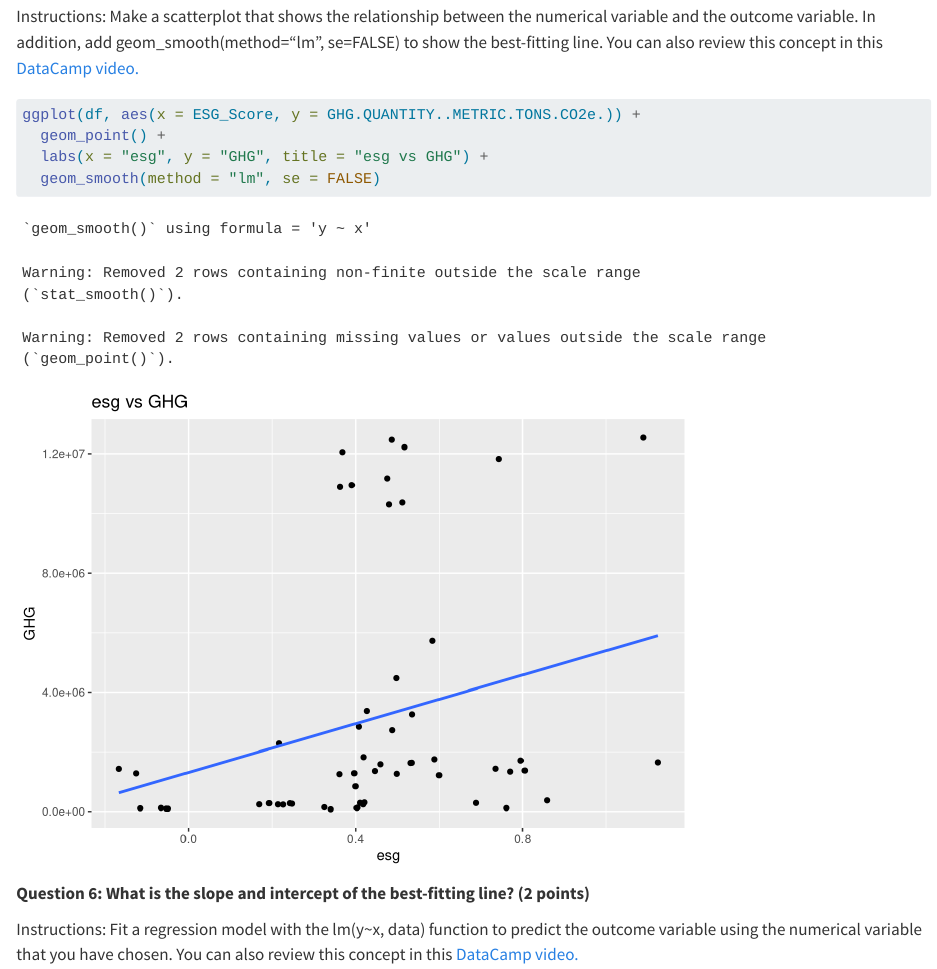
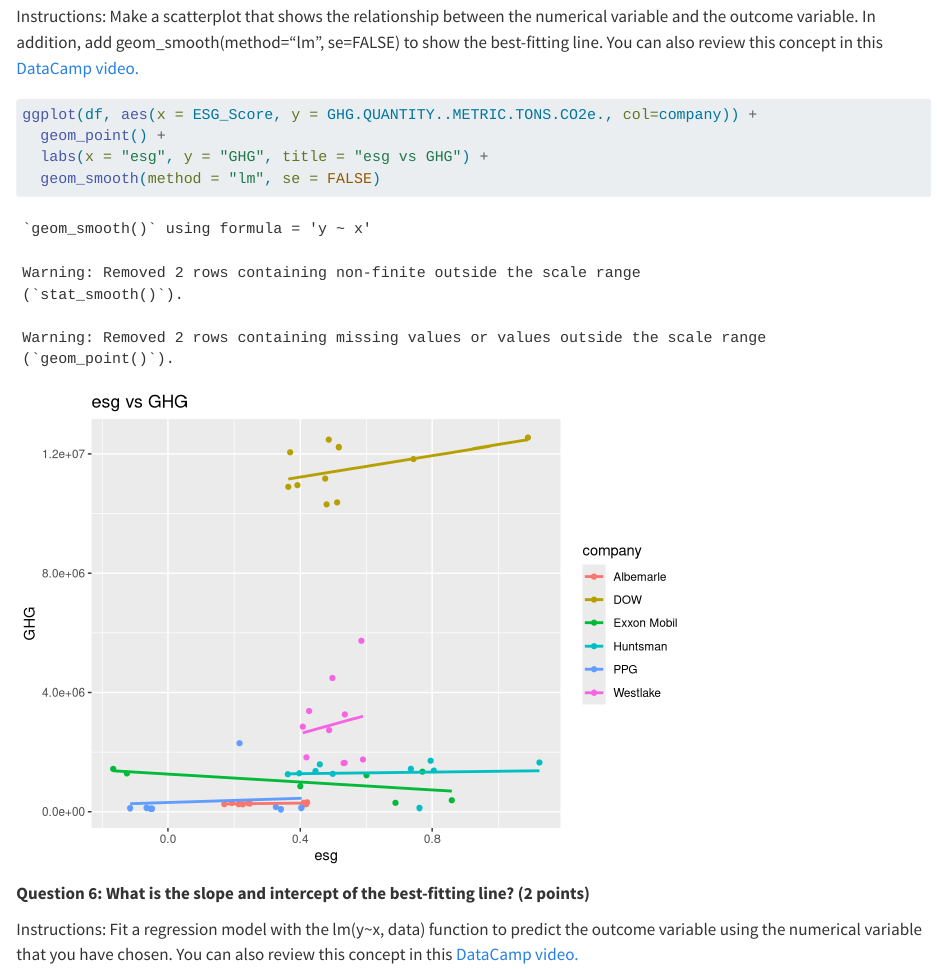
Before and after one commit to umdfiresa2023/fall-asn-5-1-whistle-blowers, a Quarto document (asn-5-1.qmd): the page in a window 1100 px wide, from 1150 px down. Rendered offline with R 4.5, knitr and Pandoc in place of Quarto, with nearby package versions; some code elsewhere in the file could not run offline.

Commit message:
add colors

````diff
--- a/asn-5-1.qmd
+++ b/asn-5-1.qmd
@@ -56,7 +56,7 @@ Answer:esg score
 Instructions: Make a scatterplot that shows the relationship between the numerical variable and the outcome variable. In addition, add geom_smooth(method="lm", se=FALSE) to show the best-fitting line. You can also review this concept in this [DataCamp video.](https://campus.datacamp.com/courses/modeling-with-data-in-the-tidyverse/modeling-with-basic-regression?ex=1)
 
 ```{r}
-ggplot(df, aes(x = ESG_Score, y = GHG.QUANTITY..METRIC.TONS.CO2e.)) +
+ggplot(df, aes(x = ESG_Score, y = GHG.QUANTITY..METRIC.TONS.CO2e., col=company)) +
   geom_point() +
   labs(x = "esg", y = "GHG", title = "esg vs GHG") +
   geom_smooth(method = "lm", se = FALSE)
````
Also changed, not shown: asn-5-1.qmd (2 more changed lines).
